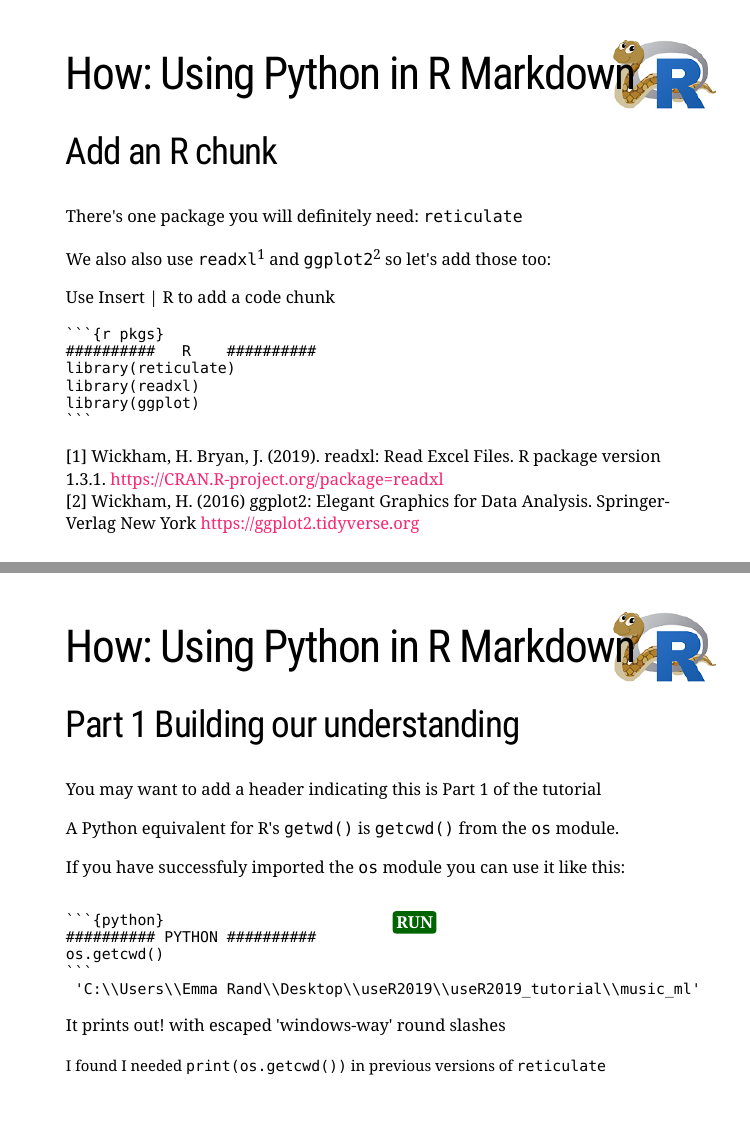
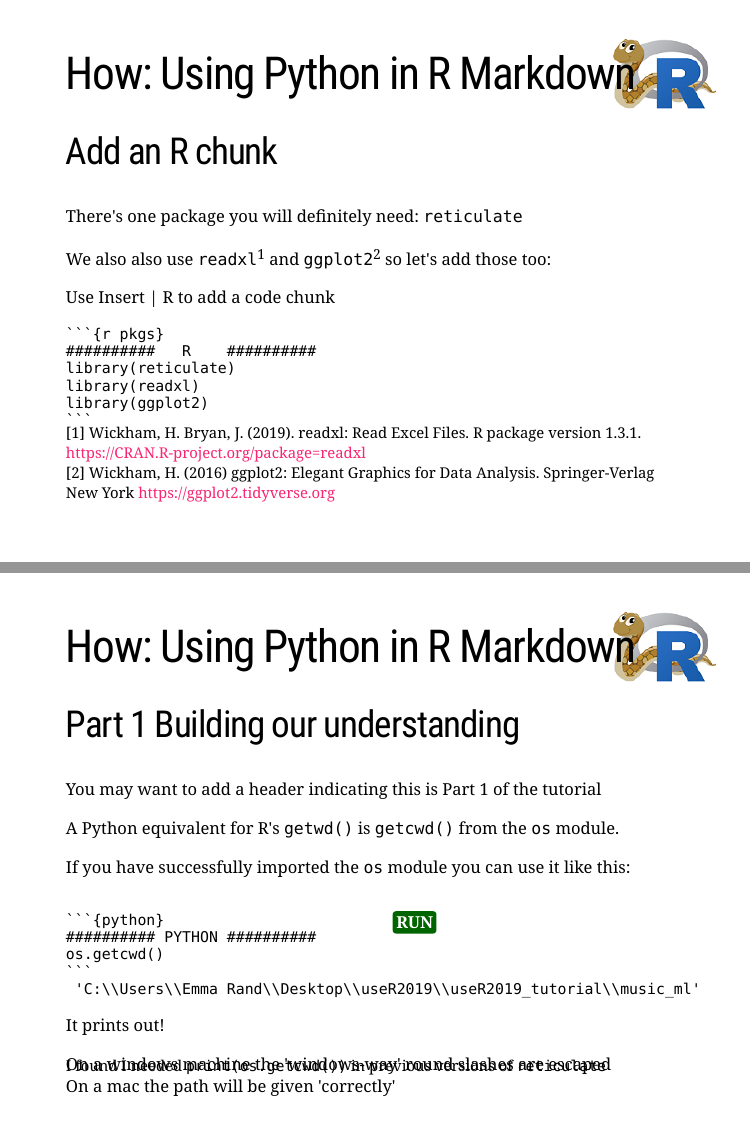
Before and after one commit to 3mmaRand/useR2019_tutorial, an R Markdown document (index.Rmd): pages 68 and 72 of 93, joined at a grey line. The pictures show the slides in the output file index.html that the author committed with the source; the slides are laid out offline by our stand-in for remark.js, each with all of its steps uncovered, in fonts that may differ from those the slides ask for, and without slide numbers, shadows or browser add-ons; a font, style sheet, LaTeX package, included part or bibliography that could not be used is replaced or left out.

Commit message:
minor typos

`````diff
--- a/index.Rmd
+++ b/index.Rmd
@@ -1327,11 +1327,13 @@ Use Insert | R to add a code chunk
 ##########   R    ##########
 library(reticulate)
 library(readxl)
-library(ggplot)
-```
-````
+library(ggplot2)
+```
+````
+.footnote[
 [1] Wickham, H. Bryan, J. (2019). readxl: Read Excel Files. R package version 1.3.1. https://CRAN.R-project.org/package=readxl
 [2] Wickham, H. (2016) ggplot2: Elegant Graphics for Data Analysis. Springer-Verlag New York https://ggplot2.tidyverse.org
+]
 
 ---
 background-image: url(pics/reticulated_python.png)
@@ -1417,7 +1419,7 @@ You may want to add a header indicating this is Part 1 of the tutorial
 
 A Python equivalent for R's `getwd()` is `getcwd()` from the `os` module.
 
-If you have successfuly imported the `os` module you can use it like this:
+If you have successfully imported the `os` module you can use it like this:
 
 
 .pull-left[
@@ -1436,7 +1438,10 @@ os.getcwd()
 
 --
 
-It prints out! with escaped 'windows-way' round slashes
+It prints out!
+
+On a windows machine the 'windows-way' round slashes are escaped
+On a mac the path will be given 'correctly'
 
 .footnote[
 I found I needed `print(os.getcwd())` in previous versions of `reticulate`
`````
Also changed, not shown: index.html.
